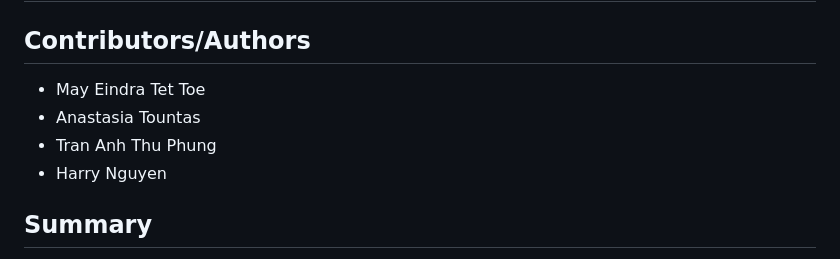
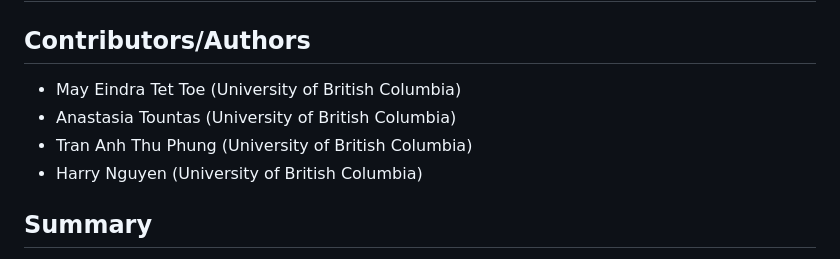
Before and after one commit to UBC-DSCI-310-2025W2/dsci-310-group-17, a Markdown page: README.md, the part around the change. Rendered like a GitHub page.

Commit message:
added author affiliations

```diff
--- a/README.md
+++ b/README.md
@@ -2,10 +2,10 @@
 
 ## Contributors/Authors
 
-- May Eindra Tet Toe
-- Anastasia Tountas
-- Tran Anh Thu Phung
-- Harry Nguyen
+- May Eindra Tet Toe (University of British Columbia)
+- Anastasia Tountas (University of British Columbia)
+- Tran Anh Thu Phung (University of British Columbia)
+- Harry Nguyen (University of British Columbia)
 
 ## Summary
 
```
